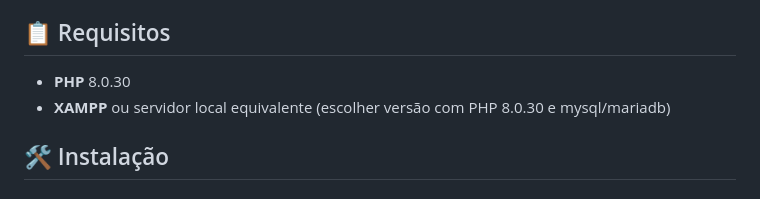
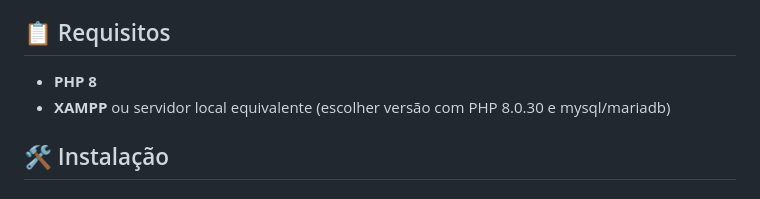
Before and after one commit to KaioEduardoAraujo/projeto-crud-uninove, a Markdown page: README.md, the part around the change. Rendered like a GitHub page.

Commit message:
alteracao readme (requisitos)

```diff
--- a/README.md
+++ b/README.md
@@ -13,7 +13,7 @@ Este é um projeto de **CRUD** (Create, Read, Update, Delete) desenvolvido em **
 
 ## 📋 Requisitos
 
-- **PHP** 8.0.30
+- **PHP 8**
 - **XAMPP** ou servidor local equivalente (escolher versão com PHP 8.0.30 e mysql/mariadb)
 
 ## 🛠️ Instalação
```
